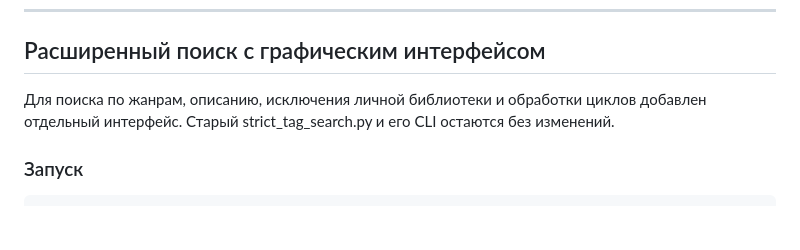
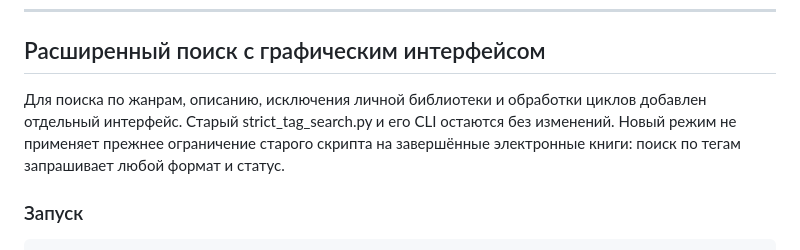
Before and after one commit to Blackcaf/author_today_sort, a Markdown page: README.md, the part around the change. Rendered like a GitHub page; blank space fills up the shorter version.

Commit message:
Clarify advanced search format and status coverage

```diff
--- a/README.md
+++ b/README.md
@@ -208,7 +208,7 @@ author_today_sort/
 
 ## Расширенный поиск с графическим интерфейсом
 
-Для поиска по жанрам, описанию, исключения личной библиотеки и обработки циклов добавлен отдельный интерфейс. Старый strict_tag_search.py и его CLI остаются без изменений.
+Для поиска по жанрам, описанию, исключения личной библиотеки и обработки циклов добавлен отдельный интерфейс. Старый strict_tag_search.py и его CLI остаются без изменений. Новый режим не применяет прежнее ограничение старого скрипта на завершённые электронные книги: поиск по тегам запрашивает любой формат и статус.
 
 ### Запуск
 
```
